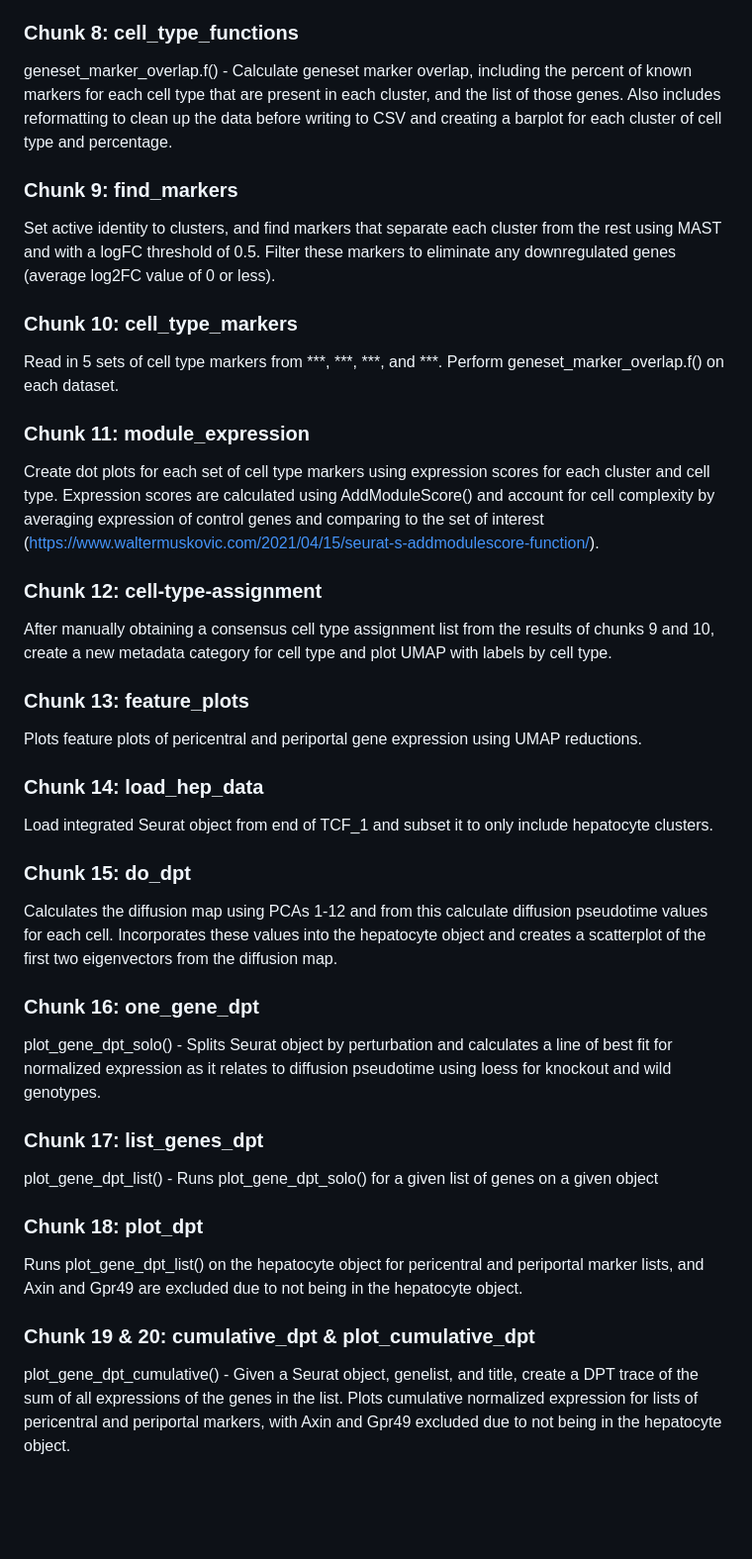
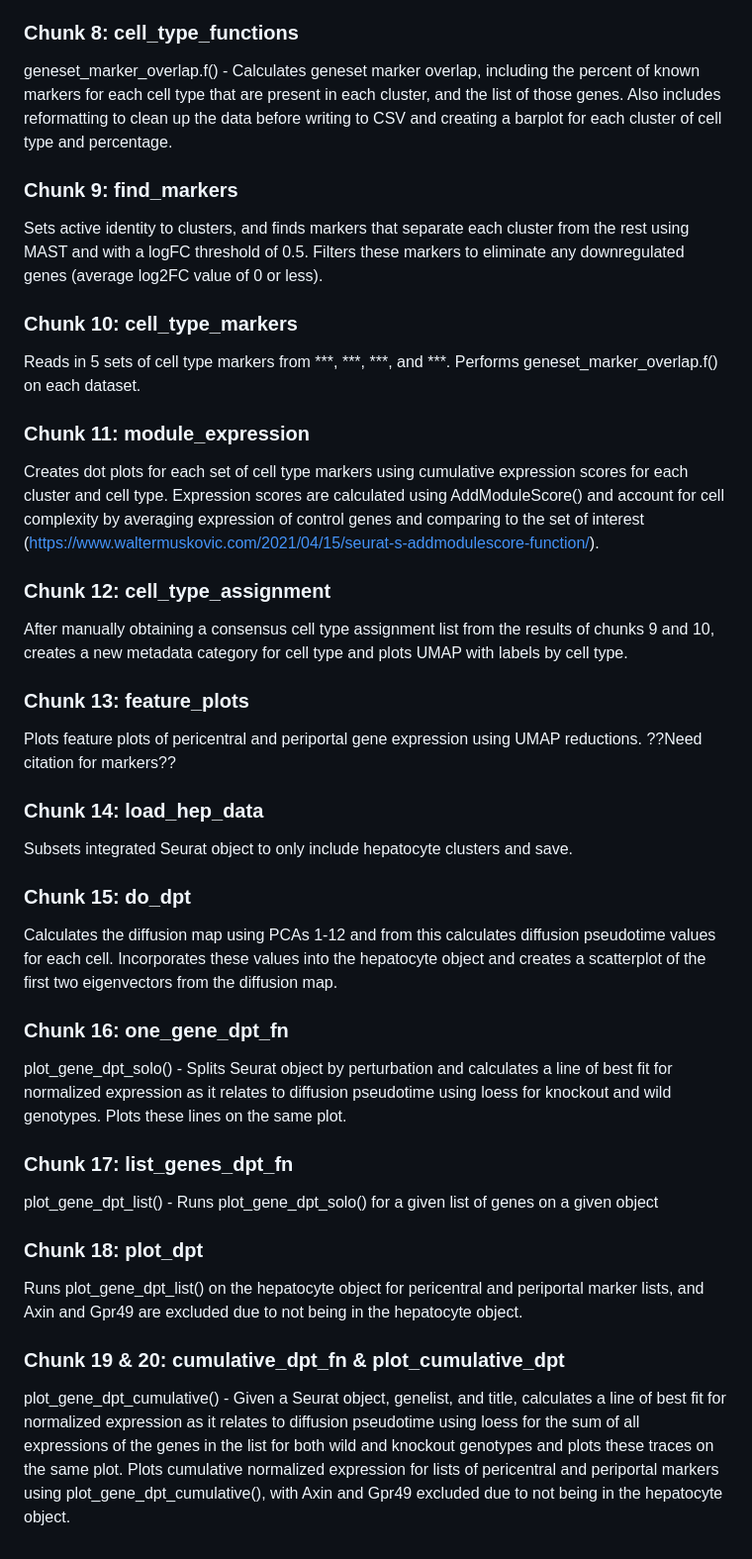
Before and after one commit to WO-Connor/TCF_Knockout, a Markdown page: README.md, the part around the change. Shown at 99% size. Rendered like a GitHub page; blank space fills up the shorter version.

```diff
--- a/README.md
+++ b/README.md
@@ -20,38 +20,38 @@ Normalizes the data with SCTransform across samples, regressing for counts and g
 Plots UMAP with labels by cluster. Plots UMAP by perturbation and sample, and calculates and plots UMAP by cell cycle based on markers for G2M and S phases. Optionally creates feature plots for mitochondrial percentage, number of transcripts, number of genes, and G2M and S scores with UMAP reductions.
 
 ### Chunk 8: cell_type_functions
-geneset_marker_overlap.f() - Calculate geneset marker overlap, including the percent of known markers for each cell type that are present in each cluster, and the list of those genes. Also includes reformatting to clean up the data before writing to CSV and creating a barplot for each cluster of cell type and percentage.
+geneset_marker_overlap.f() - Calculates geneset marker overlap, including the percent of known markers for each cell type that are present in each cluster, and the list of those genes. Also includes reformatting to clean up the data before writing to CSV and creating a barplot for each cluster of cell type and percentage.
 
 ### Chunk 9: find_markers
-Set active identity to clusters, and find markers that separate each cluster from the rest using MAST and with a logFC threshold of 0.5. Filter these markers to eliminate any downregulated genes (average log2FC value of 0 or less).
+Sets active identity to clusters, and finds markers that separate each cluster from the rest using MAST and with a logFC threshold of 0.5. Filters these markers to eliminate any downregulated genes (average log2FC value of 0 or less).
 
 ### Chunk 10: cell_type_markers
-Read in 5 sets of cell type markers from ***, ***, ***, and ***. Perform geneset_marker_overlap.f() on each dataset.
+Reads in 5 sets of cell type markers from ***, ***, ***, and ***. Performs geneset_marker_overlap.f() on each dataset.
 
 ### Chunk 11: module_expression
-Create dot plots for each set of cell type markers using expression scores for each cluster and cell type. Expression scores are calculated using AddModuleScore() and account for cell complexity by averaging expression of control genes and comparing to the set of interest (https://www.waltermuskovic.com/2021/04/15/seurat-s-addmodulescore-function/).
+Creates dot plots for each set of cell type markers using cumulative expression scores for each cluster and cell type. Expression scores are calculated using AddModuleScore() and account for cell complexity by averaging expression of control genes and comparing to the set of interest (https://www.waltermuskovic.com/2021/04/15/seurat-s-addmodulescore-function/).
 
-### Chunk 12: cell-type-assignment
-After manually obtaining a consensus cell type assignment list from the results of chunks 9 and 10, create a new metadata category for cell type and plot UMAP with labels by cell type.
+### Chunk 12: cell_type_assignment
+After manually obtaining a consensus cell type assignment list from the results of chunks 9 and 10, creates a new metadata category for cell type and plots UMAP with labels by cell type.
 
 ### Chunk 13: feature_plots
-Plots feature plots of pericentral and periportal gene expression using UMAP reductions.
+Plots feature plots of pericentral and periportal gene expression using UMAP reductions. ??Need citation for markers??
 
 ### Chunk 14: load_hep_data
-Load integrated Seurat object from end of TCF_1 and subset it to only include hepatocyte clusters.
+Subsets integrated Seurat object to only include hepatocyte clusters and save.
 
 ### Chunk 15: do_dpt
-Calculates the diffusion map using PCAs 1-12 and from this calculate diffusion pseudotime values for each cell. Incorporates these values into the hepatocyte object and creates a scatterplot of the first two eigenvectors from the diffusion map.
+Calculates the diffusion map using PCAs 1-12 and from this calculates diffusion pseudotime values for each cell. Incorporates these values into the hepatocyte object and creates a scatterplot of the first two eigenvectors from the diffusion map.
 
-### Chunk 16: one_gene_dpt
-plot_gene_dpt_solo() - Splits Seurat object by perturbation and calculates a line of best fit for normalized expression as it relates to diffusion pseudotime using loess for knockout and wild genotypes.
+### Chunk 16: one_gene_dpt_fn
+plot_gene_dpt_solo() - Splits Seurat object by perturbation and calculates a line of best fit for normalized expression as it relates to diffusion pseudotime using loess for knockout and wild genotypes. Plots these lines on the same plot.
 
-### Chunk 17: list_genes_dpt
+### Chunk 17: list_genes_dpt_fn
 plot_gene_dpt_list() - Runs plot_gene_dpt_solo() for a given list of genes on a given object
 
 ### Chunk 18: plot_dpt
 Runs plot_gene_dpt_list() on the hepatocyte object for pericentral and periportal marker lists, and Axin and Gpr49 are excluded due to not being in the hepatocyte object.
 
-### Chunk 19 & 20: cumulative_dpt & plot_cumulative_dpt
-plot_gene_dpt_cumulative() - Given a Seurat object, genelist, and title, create a DPT trace of the sum of all expressions of the genes in the list.
-Plots cumulative normalized expression for lists of pericentral and periportal markers, with Axin and Gpr49 excluded due to not being in the hepatocyte object.
+### Chunk 19 & 20: cumulative_dpt_fn & plot_cumulative_dpt
+plot_gene_dpt_cumulative() - Given a Seurat object, genelist, and title, calculates a line of best fit for normalized expression as it relates to diffusion pseudotime using loess for the sum of all expressions of the genes in the list for both wild and knockout genotypes and plots these traces on the same plot.
+Plots cumulative normalized expression for lists of pericentral and periportal markers using plot_gene_dpt_cumulative(), with Axin and Gpr49 excluded due to not being in the hepatocyte object.
```
